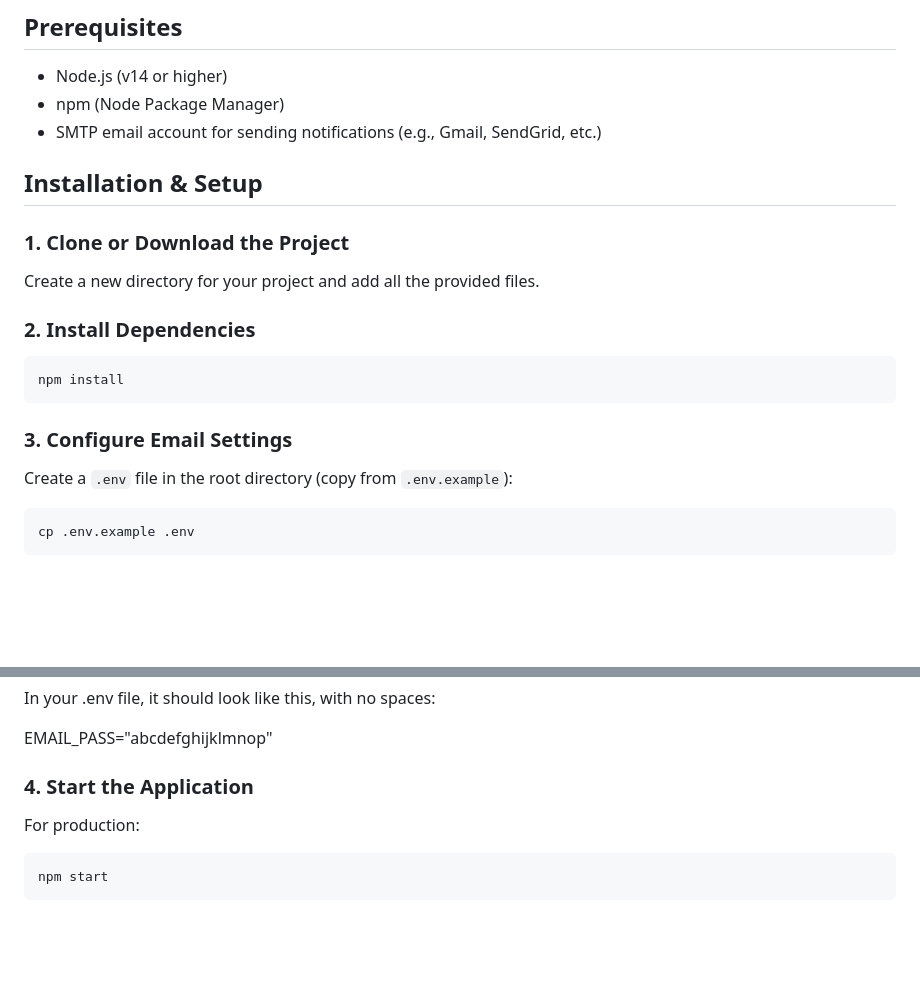
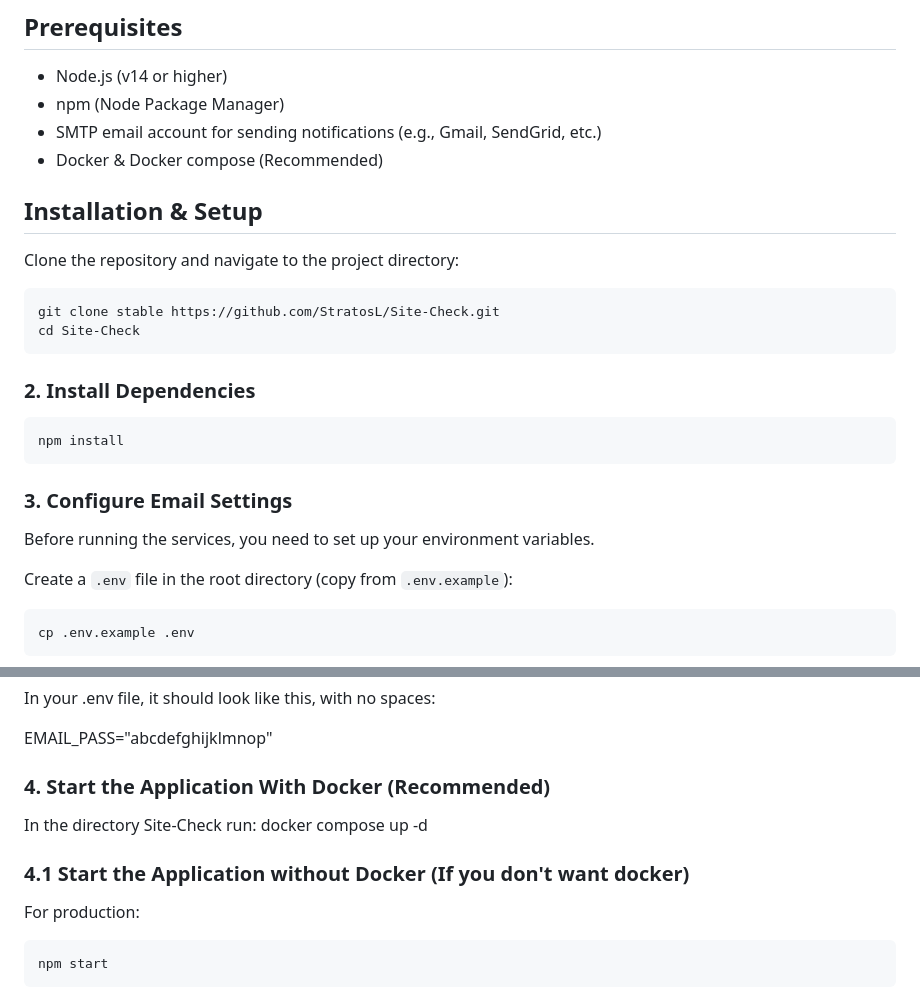
Before and after one commit to StratosL/Site-Check, a Markdown page: README.md, 2 parts joined by grey strips. GitHub-like rendering; blank space fills up the shorter version.

````diff
--- a/README.md
+++ b/README.md
@@ -16,12 +16,15 @@ A simple, production-ready web application that monitors websites and sends emai
 - Node.js (v14 or higher)
 - npm (Node Package Manager)
 - SMTP email account for sending notifications (e.g., Gmail, SendGrid, etc.)
+- Docker & Docker compose (Recommended)
 
 ## Installation & Setup
 
-### 1. Clone or Download the Project
-
-Create a new directory for your project and add all the provided files.
+Clone the repository and navigate to the project directory:
+```bash
+git clone stable https://github.com/StratosL/Site-Check.git
+cd Site-Check
+```
 
 ### 2. Install Dependencies
 
@@ -30,6 +33,8 @@ npm install
 ```
 
 ### 3. Configure Email Settings
+
+Before running the services, you need to set up your environment variables.
 
 Create a `.env` file in the root directory (copy from `.env.example`):
 
@@ -72,7 +77,11 @@ In your .env file, it should look like this, with no spaces:
 EMAIL_PASS="abcdefghijklmnop"
 
 
-### 4. Start the Application
+### 4. Start the Application With Docker (Recommended)
+
+In the directory Site-Check run: docker compose up -d
+
+### 4.1 Start the Application without Docker (If you don't want docker)
 
 For production:
 ```bash
````
